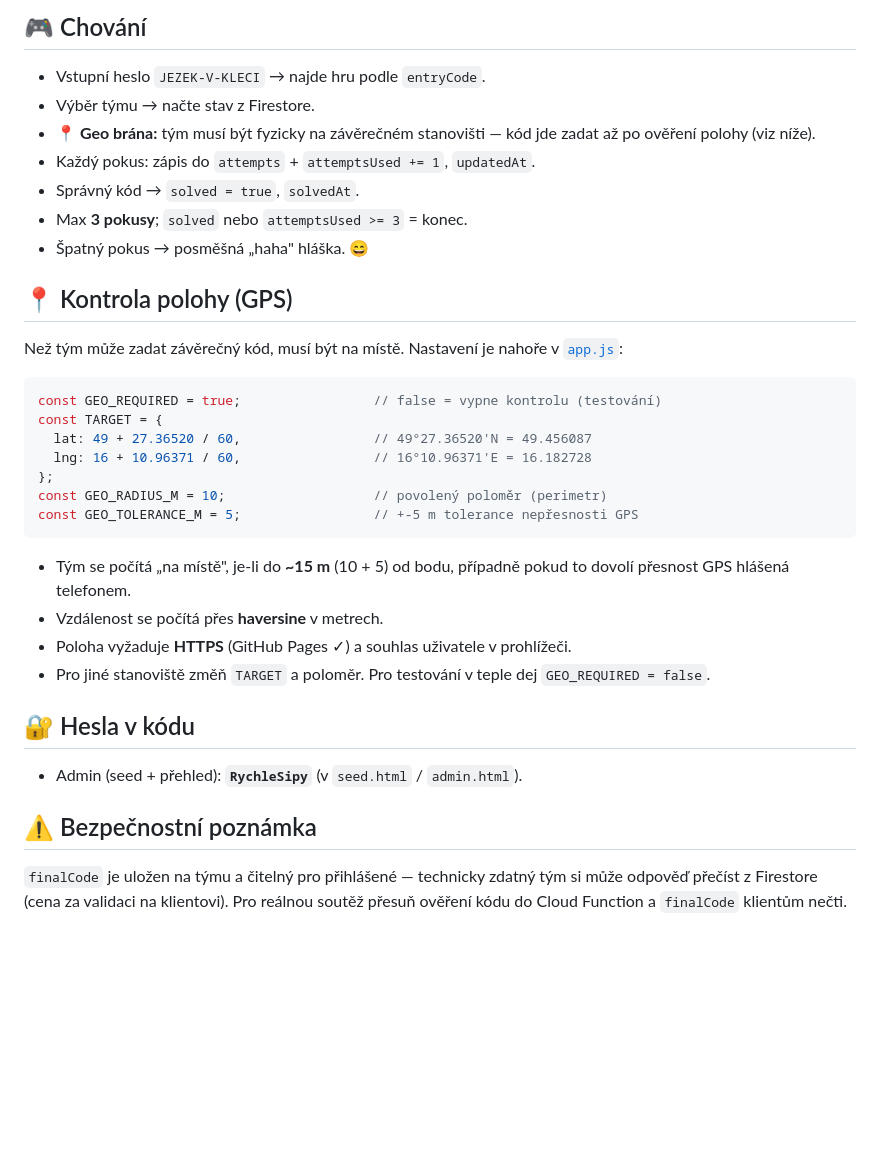
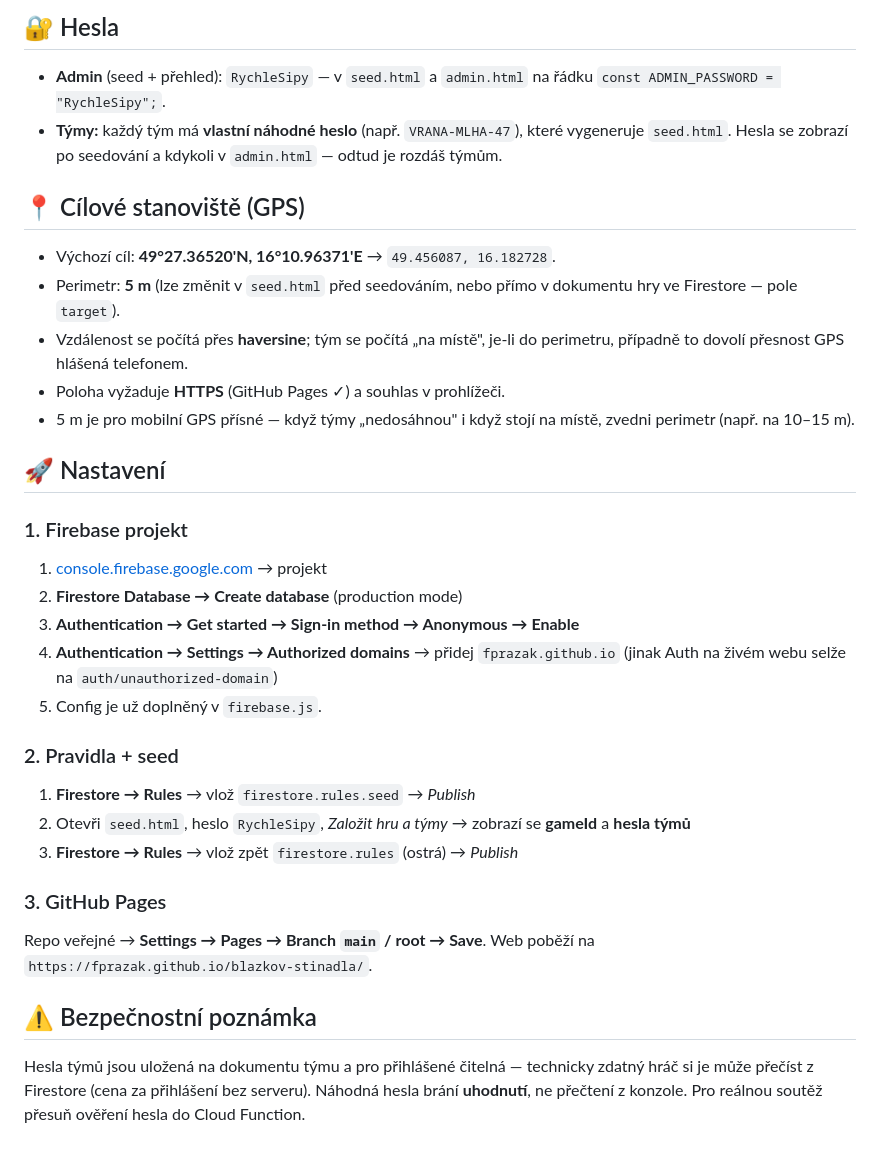
Before and after one commit to fprazak/blazkov-stinadla, a Markdown page: README.md, the part around one of its changes. Drawn GitHub-style; blank space fills up the shorter version.

````diff
--- a/README.md
+++ b/README.md
@@ -77,41 +55,45 @@ games/{gameId}/teams/{teamId}/attempts/{attemptId}
 ```
 
-## 🎮 Chování
-- Vstupní heslo `JEZEK-V-KLECI` → najde hru podle `entryCode`.
-- Výběr týmu → načte stav z Firestore.
-- **📍 Geo brána:** tým musí být fyzicky na závěrečném stanovišti — kód jde
-  zadat až po ověření polohy (viz níže).
-- Každý pokus: zápis do `attempts` + `attemptsUsed += 1`, `updatedAt`.
-- Správný kód → `solved = true`, `solvedAt`.
-- Max **3 pokusy**; `solved` nebo `attemptsUsed >= 3` = konec.
-- Špatný pokus → posměšná „haha" hláška. 😄
+## 🔐 Hesla
+- **Admin** (seed + přehled): `RychleSipy` — v `seed.html` a `admin.html`
+  na řádku `const ADMIN_PASSWORD = "RychleSipy";`.
+- **Týmy:** každý tým má **vlastní náhodné heslo** (např. `VRANA-MLHA-47`),
+  které vygeneruje `seed.html`. Hesla se zobrazí po seedování a kdykoli
+  v `admin.html` — odtud je rozdáš týmům.
 
-## 📍 Kontrola polohy (GPS)
-Než tým může zadat závěrečný kód, musí být na místě. Nastavení je nahoře v
-[`app.js`](app.js):
+## 📍 Cílové stanoviště (GPS)
+- Výchozí cíl: **49°27.36520'N, 16°10.96371'E** → `49.456087, 16.182728`.
+- Perimetr: **5 m** (lze změnit v `seed.html` před seedováním, nebo přímo
+  v dokumentu hry ve Firestore — pole `target`).
+- Vzdálenost se počítá přes **haversine**; tým se počítá „na místě", je-li
+  do perimetru, případně to dovolí přesnost GPS hlášená telefonem.
+- Poloha vyžaduje **HTTPS** (GitHub Pages ✓) a souhlas v prohlížeči.
+- 5 m je pro mobilní GPS přísné — když týmy „nedosáhnou" i když stojí na
+  místě, zvedni perimetr (např. na 10–15 m).
 
-```js
-const GEO_REQUIRED = true;                 // false = vypne kontrolu (testování)
-const TARGET = {
-  lat: 49 + 27.36520 / 60,                 // 49°27.36520'N = 49.456087
-  lng: 16 + 10.96371 / 60,                 // 16°10.96371'E = 16.182728
-};
-const GEO_RADIUS_M = 10;                   // povolený poloměr (perimetr)
-const GEO_TOLERANCE_M = 5;                 // +-5 m tolerance nepřesnosti GPS
-```
+## 🚀 Nastavení
 
-- Tým se počítá „na místě", je-li do **~15 m** (10 + 5) od bodu, případně
-  pokud to dovolí přesnost GPS hlášená telefonem.
-- Vzdálenost se počítá přes **haversine** v metrech.
-- Poloha vyžaduje **HTTPS** (GitHub Pages ✓) a souhlas uživatele v prohlížeči.
-- Pro jiné stanoviště změň `TARGET` a poloměr. Pro testování v teple dej
-  `GEO_REQUIRED = false`.
+### 1. Firebase projekt
+1. [console.firebase.google.com](https://console.firebase.google.com) → projekt
+2. **Firestore Database → Create database** (production mode)
+3. **Authentication → Get started → Sign-in method → Anonymous → Enable**
+4. **Authentication → Settings → Authorized domains** → přidej
+   `fprazak.github.io` (jinak Auth na živém webu selže na
+   `auth/unauthorized-domain`)
+5. Config je už doplněný v `firebase.js`.
 
-## 🔐 Hesla v kódu
-- Admin (seed + přehled): **`RychleSipy`** (v `seed.html` / `admin.html`).
+### 2. Pravidla + seed
+1. **Firestore → Rules** → vlož `firestore.rules.seed` → *Publish*
+2. Otevři `seed.html`, heslo `RychleSipy`, *Založit hru a týmy* →
+   zobrazí se **gameId** a **hesla týmů**
+3. **Firestore → Rules** → vlož zpět `firestore.rules` (ostrá) → *Publish*
+
+### 3. GitHub Pages
+Repo veřejné → **Settings → Pages → Branch `main` / root → Save**.
+Web poběží na `https://fprazak.github.io/blazkov-stinadla/`.
 
 ## ⚠️ Bezpečnostní poznámka
-`finalCode` je uložen na týmu a čitelný pro přihlášené — technicky zdatný
-tým si může odpověď přečíst z Firestore (cena za validaci na klientovi).
-Pro reálnou soutěž přesuň ověření kódu do Cloud Function a `finalCode`
-klientům nečti.
+Hesla týmů jsou uložená na dokumentu týmu a pro přihlášené čitelná —
+technicky zdatný hráč si je může přečíst z Firestore (cena za přihlášení
+bez serveru). Náhodná hesla brání **uhodnutí**, ne přečtení z konzole.
+Pro reálnou soutěž přesuň ověření hesla do Cloud Function.
````
Also changed, not shown: other parts of README.md (+29 -51 lines).
